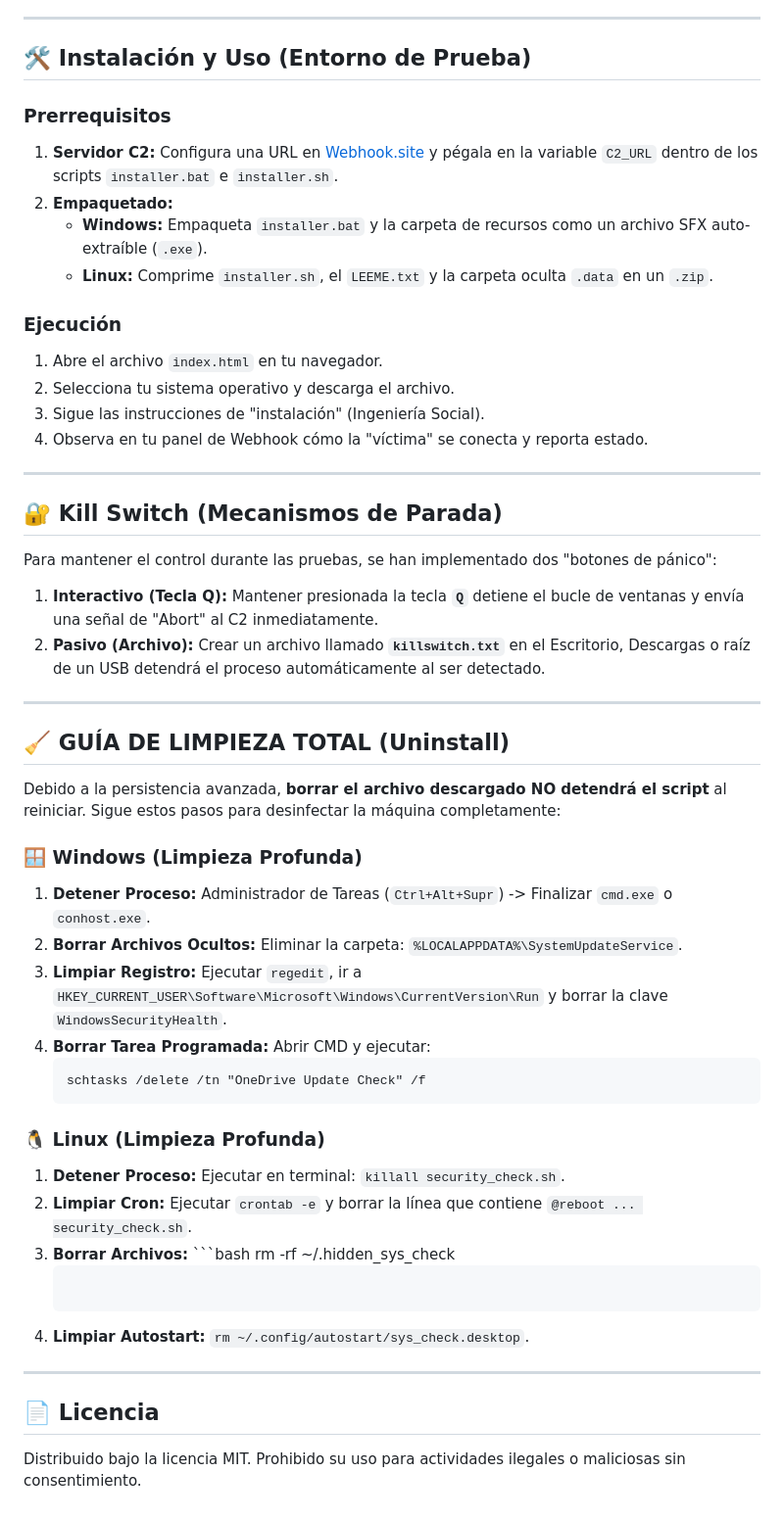
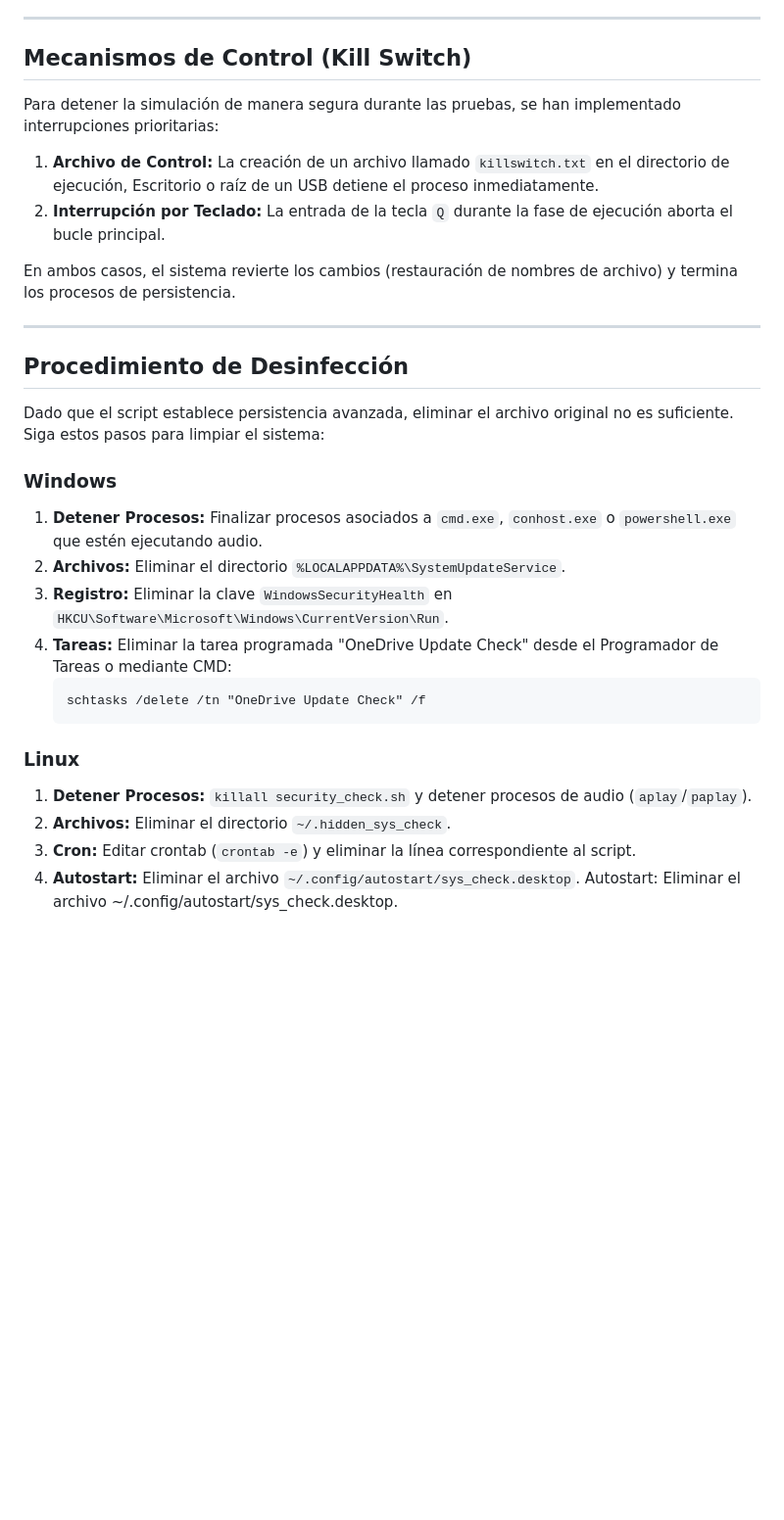
Before and after one commit to HdeEsquizofrenico/Hazte_Millonario, a Markdown page: README.md, the part around the change printed below. Shown: that part at 98% size. Rendered like a GitHub page; blank space fills up the shorter version.

````diff
--- a/README.md
+++ b/README.md
@@ -52,55 +54,33 @@ Implementación de comunicación unidireccional para monitorización de víctima
 
 ---
 
-## 🛠️ Instalación y Uso (Entorno de Prueba)
+## Mecanismos de Control (Kill Switch)
 
-### Prerrequisitos
-1.  **Servidor C2:** Configura una URL en [Webhook.site](https://webhook.site) y pégala en la variable `C2_URL` dentro de los scripts `installer.bat` e `installer.sh`.
-2.  **Empaquetado:**
-    * **Windows:** Empaqueta `installer.bat` y la carpeta de recursos como un archivo SFX auto-extraíble (`.exe`).
-    * **Linux:** Comprime `installer.sh`, el `LEEME.txt` y la carpeta oculta `.data` en un `.zip`.
+Para detener la simulación de manera segura durante las pruebas, se han implementado interrupciones prioritarias:
 
-### Ejecución
-1.  Abre el archivo `index.html` en tu navegador.
-2.  Selecciona tu sistema operativo y descarga el archivo.
-3.  Sigue las instrucciones de "instalación" (Ingeniería Social).
-4.  Observa en tu panel de Webhook cómo la "víctima" se conecta y reporta estado.
+1.  **Archivo de Control:** La creación de un archivo llamado `killswitch.txt` en el directorio de ejecución, Escritorio o raíz de un USB detiene el proceso inmediatamente.
+2.  **Interrupción por Teclado:** La entrada de la tecla `Q` durante la fase de ejecución aborta el bucle principal.
+
+En ambos casos, el sistema revierte los cambios (restauración de nombres de archivo) y termina los procesos de persistencia.
 
 ---
 
-## 🔐 Kill Switch (Mecanismos de Parada)
+## Procedimiento de Desinfección
 
-Para mantener el control durante las pruebas, se han implementado dos "botones de pánico":
+Dado que el script establece persistencia avanzada, eliminar el archivo original no es suficiente. Siga estos pasos para limpiar el sistema:
 
-1.  **Interactivo (Tecla Q):** Mantener presionada la tecla **`Q`** detiene el bucle de ventanas y envía una señal de "Abort" al C2 inmediatamente.
-2.  **Pasivo (Archivo):** Crear un archivo llamado **`killswitch.txt`** en el Escritorio, Descargas o raíz de un USB detendrá el proceso automáticamente al ser detectado.
-
----
-
-## 🧹 GUÍA DE LIMPIEZA TOTAL (Uninstall)
-
-Debido a la persistencia avanzada, **borrar el archivo descargado NO detendrá el script** al reiniciar. Sigue estos pasos para desinfectar la máquina completamente:
-
-
-
-### 🪟 Windows (Limpieza Profunda)
-1.  **Detener Proceso:** Administrador de Tareas (`Ctrl+Alt+Supr`) -> Finalizar `cmd.exe` o `conhost.exe`.
-2.  **Borrar Archivos Ocultos:** Eliminar la carpeta: `%LOCALAPPDATA%\SystemUpdateService`.
-3.  **Limpiar Registro:** Ejecutar `regedit`, ir a `HKEY_CURRENT_USER\Software\Microsoft\Windows\CurrentVersion\Run` y borrar la clave `WindowsSecurityHealth`.
-4.  **Borrar Tarea Programada:** Abrir CMD y ejecutar:
+### Windows
+1.  **Detener Procesos:** Finalizar procesos asociados a `cmd.exe`, `conhost.exe` o `powershell.exe` que estén ejecutando audio.
+2.  **Archivos:** Eliminar el directorio `%LOCALAPPDATA%\SystemUpdateService`.
+3.  **Registro:** Eliminar la clave `WindowsSecurityHealth` en `HKCU\Software\Microsoft\Windows\CurrentVersion\Run`.
+4.  **Tareas:** Eliminar la tarea programada "OneDrive Update Check" desde el Programador de Tareas o mediante CMD:
     ```cmd
     schtasks /delete /tn "OneDrive Update Check" /f
     ```
 
-### 🐧 Linux (Limpieza Profunda)
-1.  **Detener Proceso:** Ejecutar en terminal: `killall security_check.sh`.
-2.  **Limpiar Cron:** Ejecutar `crontab -e` y borrar la línea que contiene `@reboot ... security_check.sh`.
-3.  **Borrar Archivos:** ```bash
-    rm -rf ~/.hidden_sys_check
-    ```
-4.  **Limpiar Autostart:** `rm ~/.config/autostart/sys_check.desktop`.
-
----
-
-## 📄 Licencia
-Distribuido bajo la licencia MIT. Prohibido su uso para actividades ilegales o maliciosas sin consentimiento.
+### Linux
+1.  **Detener Procesos:** `killall security_check.sh` y detener procesos de audio (`aplay`/`paplay`).
+2.  **Archivos:** Eliminar el directorio `~/.hidden_sys_check`.
+3.  **Cron:** Editar crontab (`crontab -e`) y eliminar la línea correspondiente al script.
+4.  **Autostart:** Eliminar el archivo `~/.config/autostart/sys_check.desktop`.
+Autostart: Eliminar el archivo ~/.config/autostart/sys_check.desktop.
````
Also changed, not shown: other parts of README.md (+37 -35 lines).
